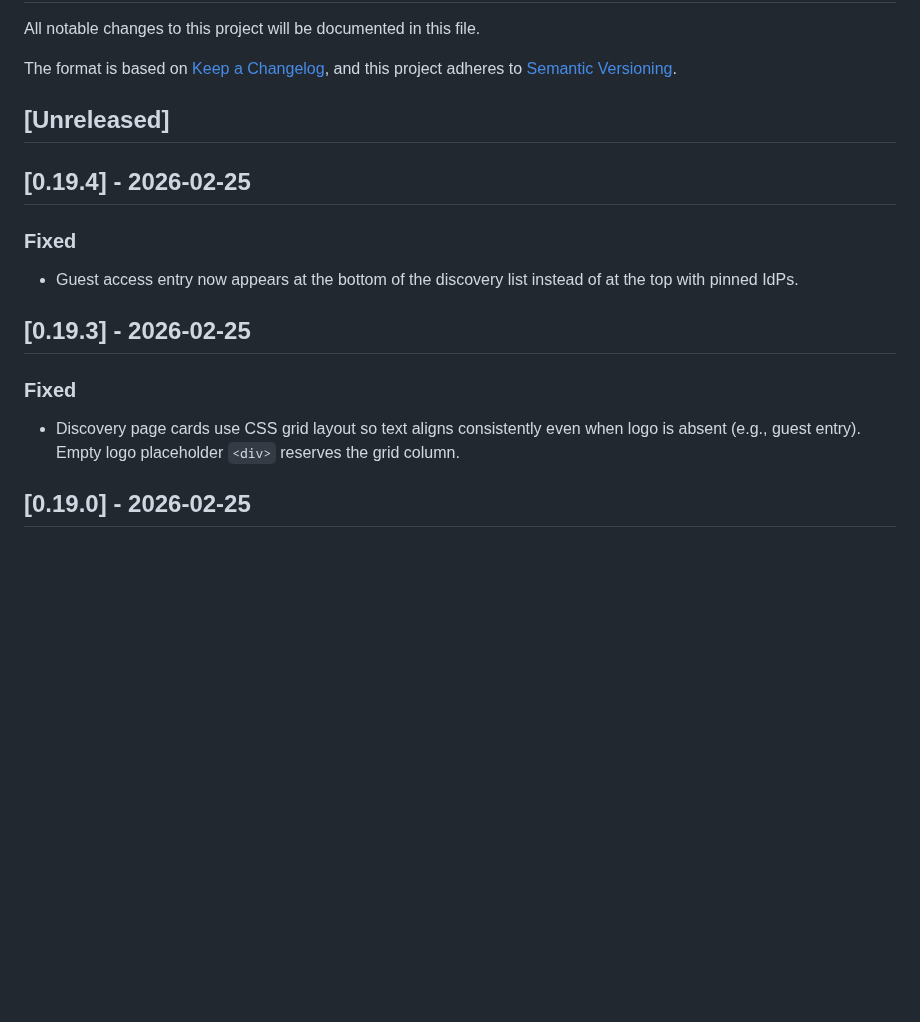
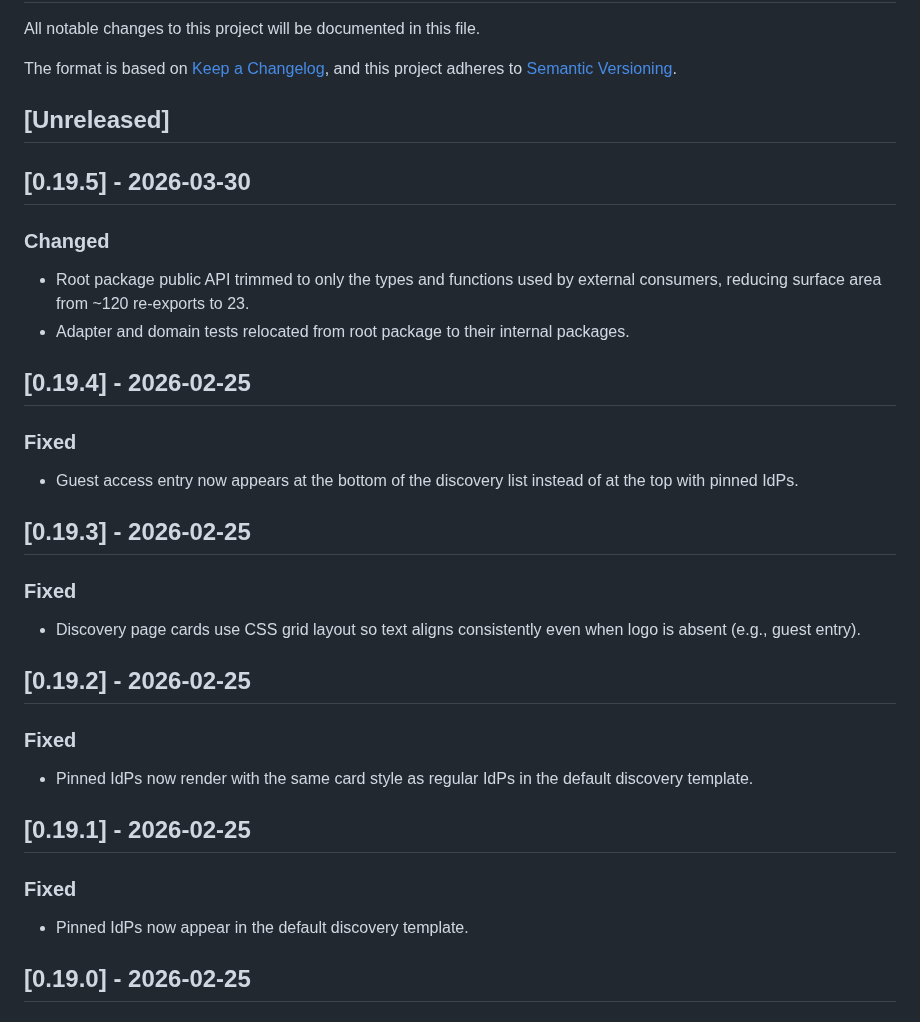
Before and after one commit to PhilHem/caddy-saml-disco, a Markdown page: CHANGELOG.md, the part around the change. GitHub-like rendering; blank space fills up the shorter version.

Commit message:
chore: bump version to v0.19.5

```diff
--- a/CHANGELOG.md
+++ b/CHANGELOG.md
@@ -7,6 +7,12 @@ and this project adheres to [Semantic Versioning](https://semver.org/spec/v2.0.0
 
 ## [Unreleased]
 
+## [0.19.5] - 2026-03-30
+
+### Changed
+- Root package public API trimmed to only the types and functions used by external consumers, reducing surface area from ~120 re-exports to 23.
+- Adapter and domain tests relocated from root package to their internal packages.
+
 ## [0.19.4] - 2026-02-25
 
 ### Fixed
@@ -15,7 +21,17 @@ and this project adheres to [Semantic Versioning](https://semver.org/spec/v2.0.0
 ## [0.19.3] - 2026-02-25
 
 ### Fixed
-- Discovery page cards use CSS grid layout so text aligns consistently even when logo is absent (e.g., guest entry). Empty logo placeholder `<div>` reserves the grid column.
+- Discovery page cards use CSS grid layout so text aligns consistently even when logo is absent (e.g., guest entry).
+
+## [0.19.2] - 2026-02-25
+
+### Fixed
+- Pinned IdPs now render with the same card style as regular IdPs in the default discovery template.
+
+## [0.19.1] - 2026-02-25
+
+### Fixed
+- Pinned IdPs now appear in the default discovery template.
 
 ## [0.19.0] - 2026-02-25
 
```
